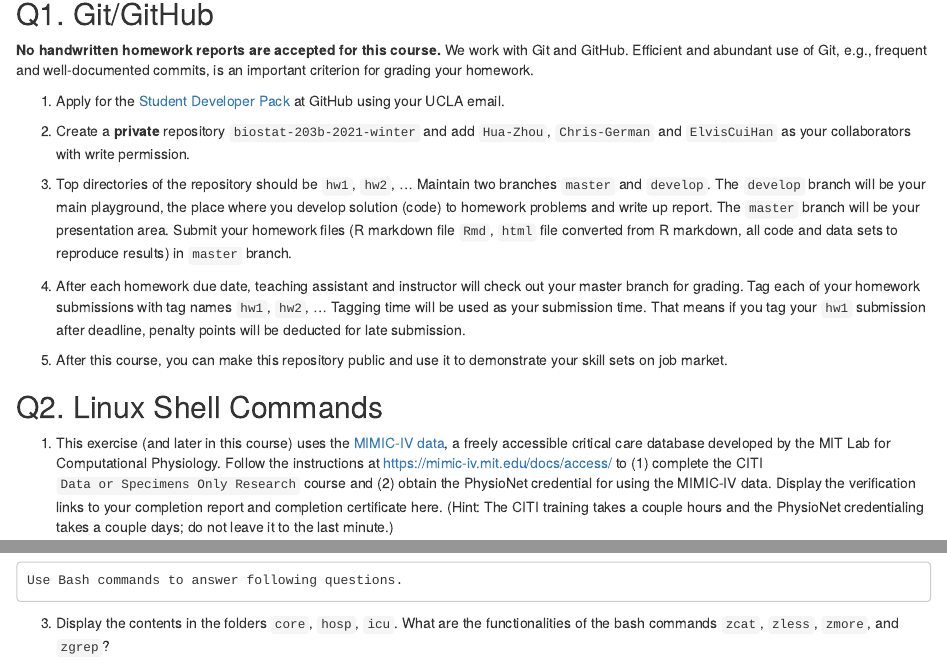
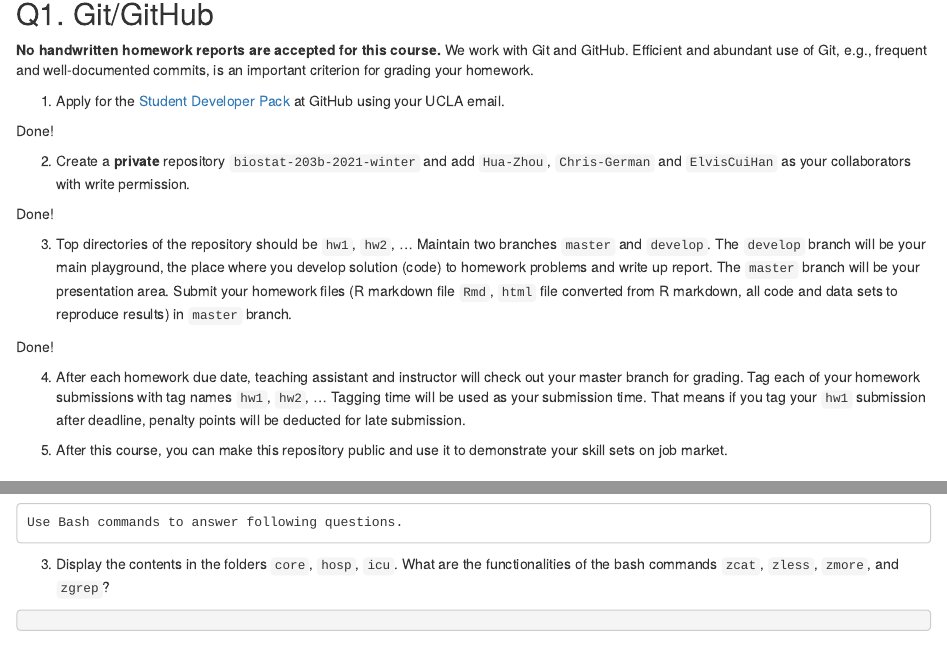
Before and after one commit to pdgeraldo/biostat-203b-2021-winter, an R Markdown document (hw1/hw1sol.Rmd): the page in a window 1100 px wide, from 710 px down, and a second part further down, joined at a grey line. Rendered offline with R 4.5, knitr and Pandoc, with nearby package versions.

Commit message:
Complete Q2.1-3, Q2.4 pending

```diff
--- a/hw1/hw1sol.Rmd
+++ b/hw1/hw1sol.Rmd
@@ -20,9 +20,15 @@ sessionInfo()
 
 1. Apply for the [Student Developer Pack](https://education.github.com/pack) at GitHub using your UCLA email.
 
+Done!
+
 2. Create a **private** repository `biostat-203b-2021-winter` and add `Hua-Zhou`, `Chris-German` and `ElvisCuiHan` as your collaborators with write permission.
 
+Done!
+
 3. Top directories of the repository should be `hw1`, `hw2`, ... Maintain two branches `master` and `develop`. The `develop` branch will be your main playground, the place where you develop solution (code) to homework problems and write up report. The `master` branch will be your presentation area. Submit your homework files (R markdown file `Rmd`, `html` file converted from R markdown, all code and data sets to reproduce results) in `master` branch.
+
+Done!
 
 4. After each homework due date, teaching assistant and instructor will check out your master branch for grading. Tag each of your homework submissions with tag names `hw1`, `hw2`, ... Tagging time will be used as your submission time. That means if you tag your `hw1` submission after deadline, penalty points will be deducted for late submission.
 
```
Also changed, not shown: hw1/hw1sol.Rmd (4 more changed lines).
